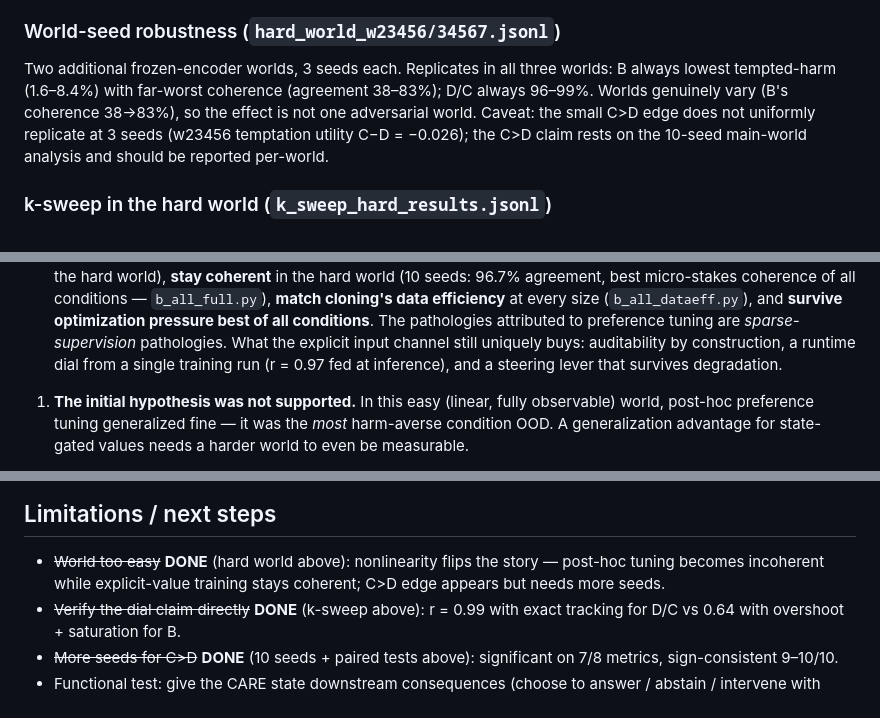
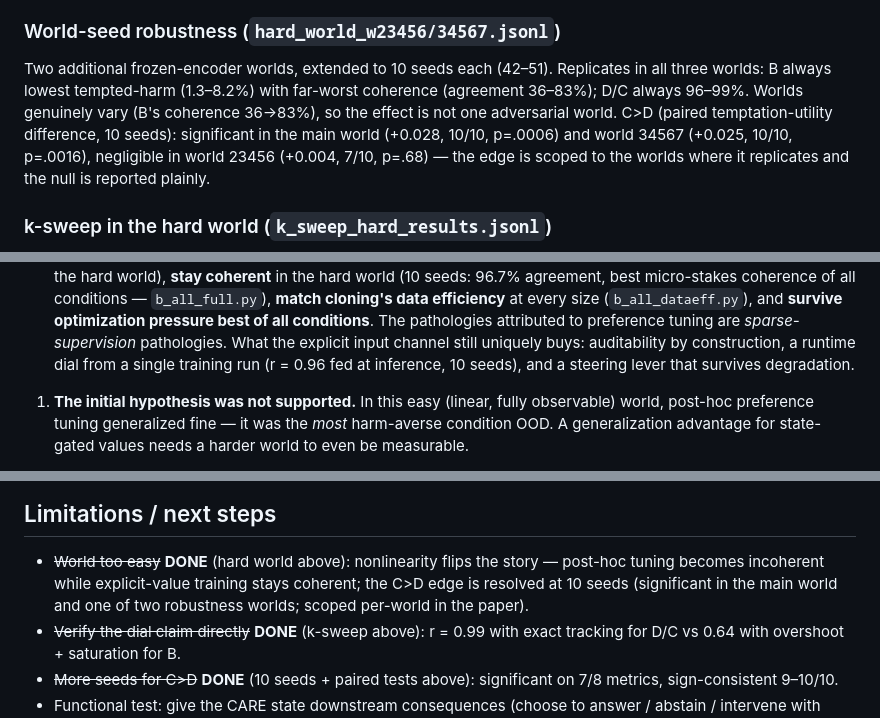
Before and after one commit to bariskanber/state_tokens, a Markdown page: README.md, 3 parts joined by grey strips. Drawn GitHub-style.

```diff
--- a/README.md
+++ b/README.md
@@ -170,13 +170,14 @@ mirror-vs-steering distinction. (Lesson: if you want a causal state, make the
 information *only* available through the state channel.)
 
 ### World-seed robustness (`hard_world_w23456/34567.jsonl`)
-Two additional frozen-encoder worlds, 3 seeds each. Replicates in all three
-worlds: B always lowest tempted-harm (1.6–8.4%) with far-worst coherence
-(agreement 38–83%); D/C always 96–99%. Worlds genuinely vary (B's coherence
-38→83%), so the effect is not one adversarial world. Caveat: the small C>D
-edge does not uniformly replicate at 3 seeds (w23456 temptation utility
-C−D = −0.026); the C>D claim rests on the 10-seed main-world analysis and
-should be reported per-world.
+Two additional frozen-encoder worlds, extended to 10 seeds each (42–51).
+Replicates in all three worlds: B always lowest tempted-harm (1.3–8.2%) with
+far-worst coherence (agreement 36–83%); D/C always 96–99%. Worlds genuinely
+vary (B's coherence 36→83%), so the effect is not one adversarial world.
+C>D (paired temptation-utility difference, 10 seeds): significant in the main
+world (+0.028, 10/10, p=.0006) and world 34567 (+0.025, 10/10, p=.0016),
+negligible in world 23456 (+0.004, 7/10, p=.68) — the edge is scoped to the
+worlds where it replicates and the null is reported plainly.
 
 ### k-sweep in the hard world (`k_sweep_hard_results.jsonl`)
 Dial tracking survives nonlinearity: D/C hit k* = intended exactly through
@@ -290,7 +305,7 @@ Findings:
    conditions**. The pathologies attributed to preference tuning are
    *sparse-supervision* pathologies. What the explicit input channel still
    uniquely buys: auditability by construction, a runtime dial from a single
-   training run (r = 0.97 fed at inference), and a steering lever that
+   training run (r = 0.96 fed at inference, 10 seeds), and a steering lever that
    survives degradation.
 
 1. **The initial hypothesis was not supported.** In this easy (linear, fully
@@ -318,7 +333,8 @@ Findings:
 
 - ~~World too easy~~ **DONE** (hard world above): nonlinearity flips the story —
   post-hoc tuning becomes incoherent while explicit-value training stays
-  coherent; C>D edge appears but needs more seeds.
+  coherent; the C>D edge is resolved at 10 seeds (significant in the main
+  world and one of two robustness worlds; scoped per-world in the paper).
 - ~~Verify the dial claim directly~~ **DONE** (k-sweep above): r = 0.99 with exact
   tracking for D/C vs 0.64 with overshoot + saturation for B.
 - ~~More seeds for C>D~~ **DONE** (10 seeds + paired tests above): significant on
```
Also changed, not shown: other parts of README.md (+55 -41 lines).
